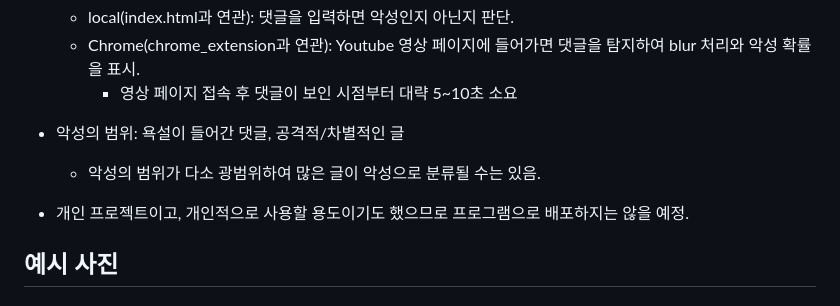
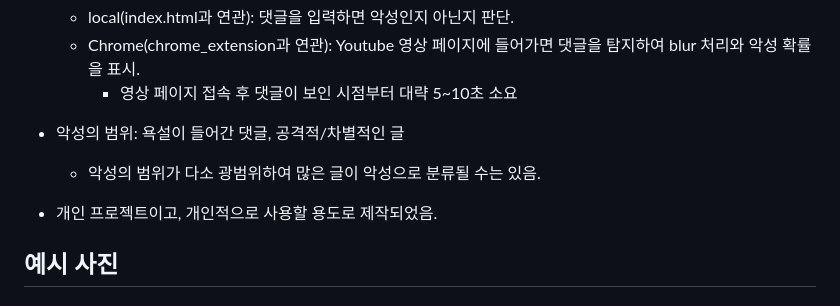
Before and after one commit to Kim-Inseo/Project_AbuseDetection, a Markdown page: README.md, the part around the change. Rendered like a GitHub page.

```diff
--- a/README.md
+++ b/README.md
@@ -32,7 +32,7 @@
 - 악성의 범위: 욕설이 들어간 댓글, 공격적/차별적인 글
   - 악성의 범위가 다소 광범위하여 많은 글이 악성으로 분류될 수는 있음.
 
-- 개인 프로젝트이고, 개인적으로 사용할 용도이기도 했으므로 프로그램으로 배포하지는 않을 예정.
+- 개인 프로젝트이고, 개인적으로 사용할 용도로 제작되었음.
 
 ## 예시 사진
 
```
